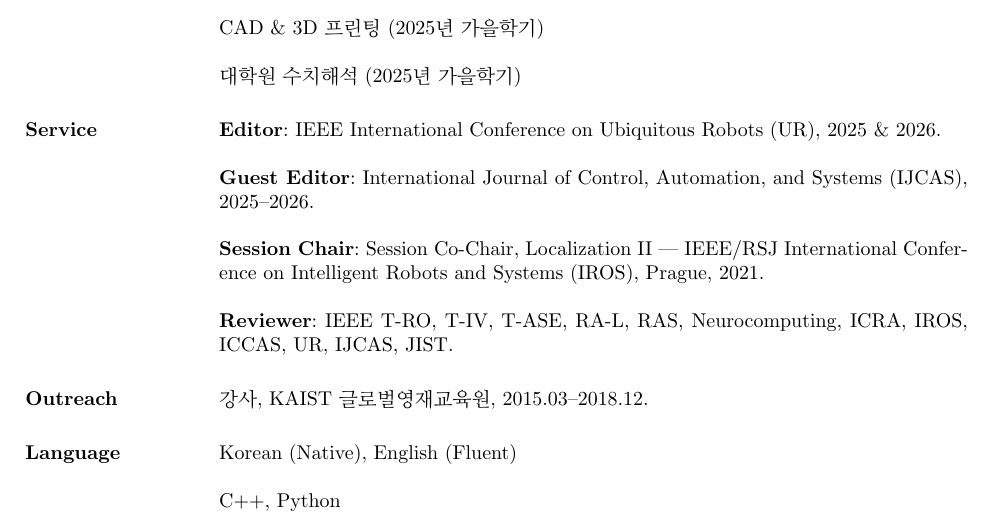
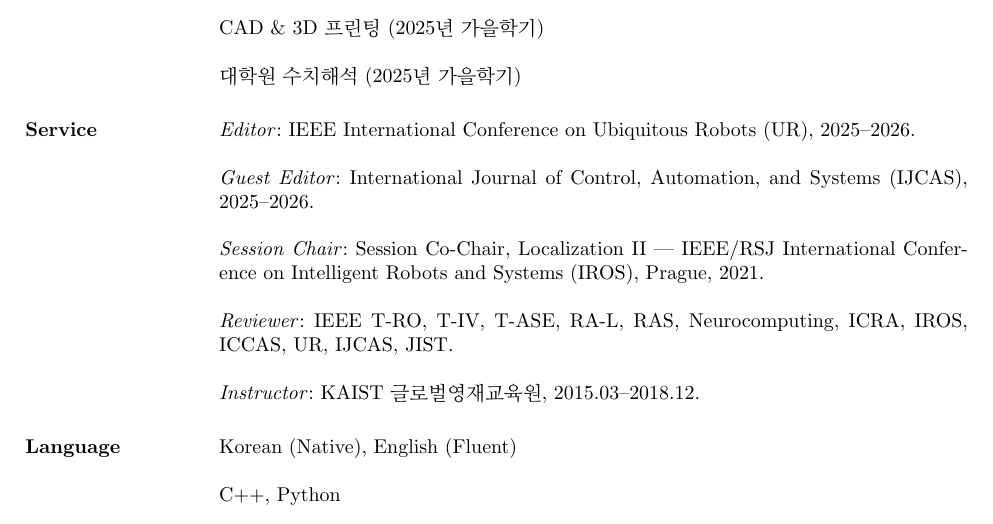
Before and after one commit to alexjunholee/CV, a LaTeX CV (cv_KR.tex): part of page 4 of 4, cut so that both start at the same text. Compiled offline with pdfLaTeX.

Commit message:
Refine CV service formatting

```diff
--- a/cv_KR.tex
+++ b/cv_KR.tex
@@ -52,8 +52,8 @@
 \usepackage{kotex}
 \else
 \usepackage{fontspec}
-\setmainfont{Noto Sans CJK KR}
-\setsansfont{Noto Sans CJK KR}
+\setmainfont[AutoFakeSlant=0.2]{Noto Sans CJK KR}
+\setsansfont[AutoFakeSlant=0.2]{Noto Sans CJK KR}
 \fi
 \usepackage{hyperref}
 
@@ -216,17 +216,16 @@
 
 		%-------------------------------------------------------------------------------
 		\section{Service}
-		\par \textbf{Editor}: IEEE International Conference on Ubiquitous Robots (UR), 2025 \& 2026.
+		\par \textit{Editor}: IEEE International Conference on Ubiquitous Robots (UR), 2025--2026.
 
-		\par \textbf{Guest Editor}: International Journal of Control, Automation, and Systems (IJCAS), 2025--2026.
+		\par \textit{Guest Editor}: International Journal of Control, Automation, and Systems (IJCAS), 2025--2026.
 
-		\par \textbf{Session Chair}: Session Co-Chair, Localization II --- IEEE/RSJ International Conference on Intelligent Robots and Systems (IROS), Prague, 2021.
+		\par \textit{Session Chair}: Session Co-Chair, Localization II --- IEEE/RSJ International Conference on Intelligent Robots and Systems (IROS), Prague, 2021.
 
-		\par \textbf{Reviewer}: IEEE T-RO, T-IV, T-ASE, RA-L, RAS, Neurocomputing, ICRA, IROS, ICCAS, UR, IJCAS, JIST.
+		\par \textit{Reviewer}: IEEE T-RO, T-IV, T-ASE, RA-L, RAS, Neurocomputing, ICRA, IROS, ICCAS, UR, IJCAS, JIST.
 
 		%-------------------------------------------------------------------------------
-		\section{Outreach}
-		\par 강사, KAIST 글로벌영재교육원, 2015.03--2018.12.
+		\par \textit{Instructor}: KAIST 글로벌영재교육원, 2015.03--2018.12.
 
 		\section{Language}
 		\par Korean (Native), English (Fluent)
```
Also changed, not shown: cv.tex (+7 -8 lines), cv.pdf, cv_KR.pdf.
